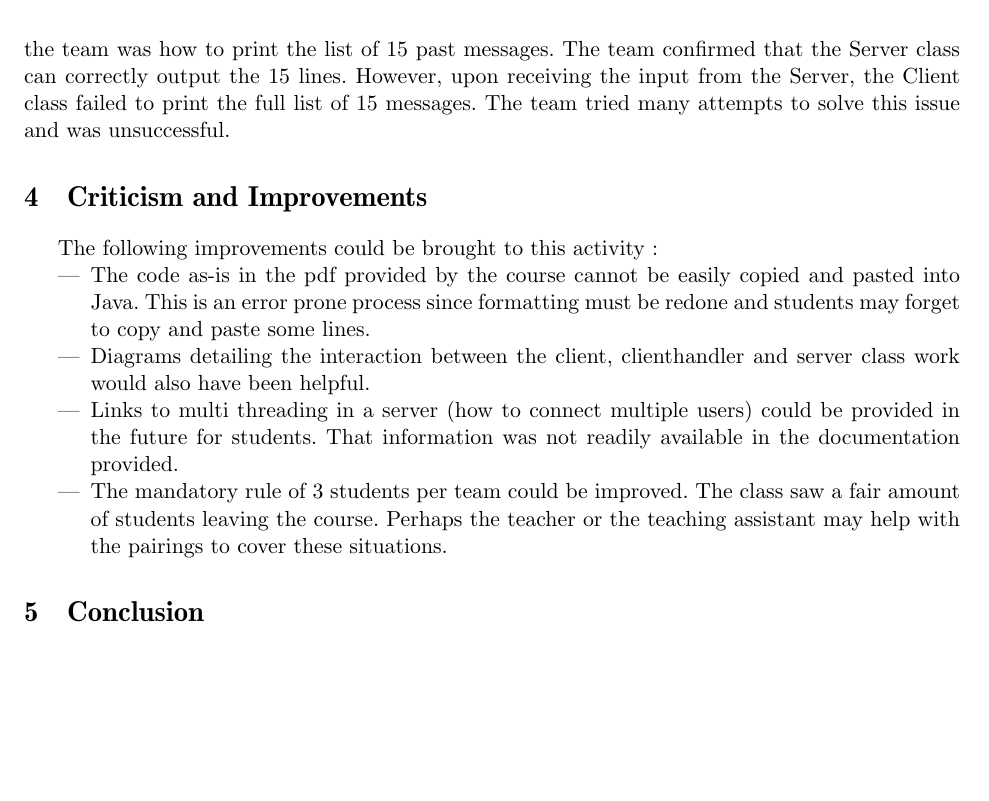
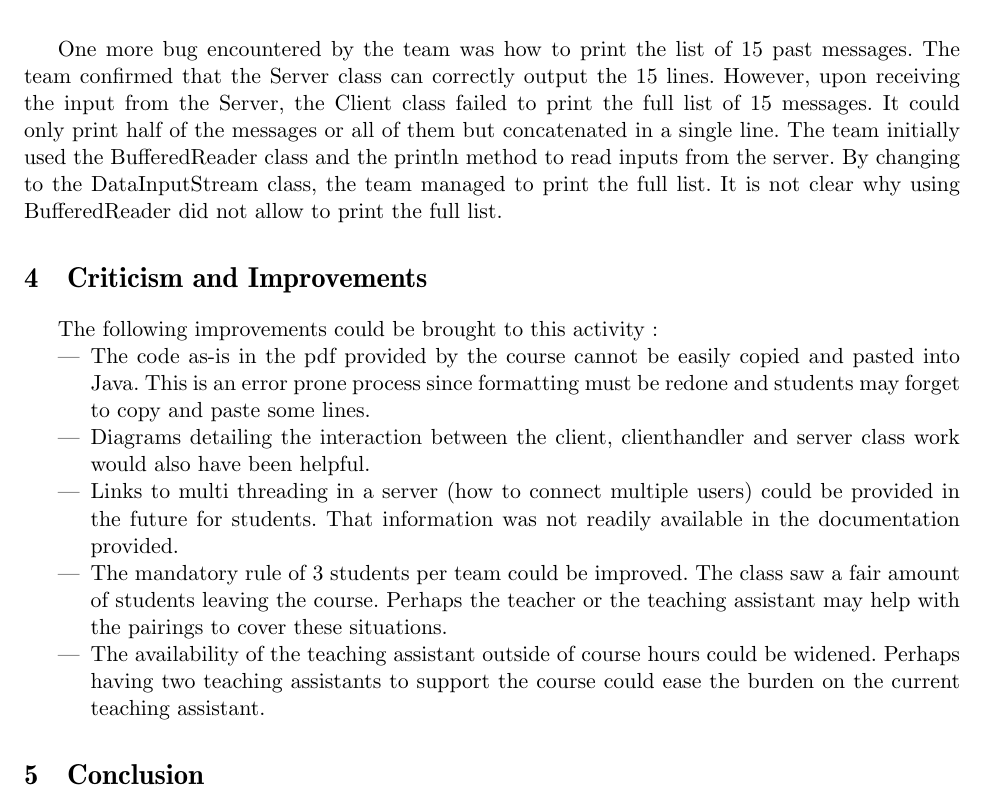
Before and after one commit to Skyshader77/INF3405, a LaTeX document (2222436_1631518_TP001.tex): part of page 4 of 4, cut so that both start at the same text, the shorter picture padded with empty space. Compiled offline with pdfLaTeX.

Commit message:
Update 2222436_1631518_TP001.tex

```diff
--- a/2222436_1631518_TP001.tex
+++ b/2222436_1631518_TP001.tex
@@ -163,4 +163,3 @@ The PassWordAuthentificationProtocol manages the state of the interaction betwee
 %-----------------------------------------------------------------%
 \section{Difficulties Encountered}
 %-----------------------------------------------------------------%
-The team encoutered issues while trying to implement multithreading or the ability for multiple users to interact with one another in the application. The team had trouble grasping the fact that the program had to allow reading and writing to/from the console simulateneously. Online documentation and examples had to be consulted to fully understand that. In addition, the team attempted to implement the Password Authentification protocol in the Client class. This was unsuccessful for reasons still unclear to the team.  The Password Authentification protocol ended up being incorporated in the Clienthandler class as shown in the code. One more bug encountered by the team was how to print the list of 15 past messages.  The team confirmed that the Server class can correctly output the 15 lines. However, upon receiving the input from the Server, the Client class failed to print the full list of 15 messages. The team tried many attempts to solve this issue and was unsuccessful.
@@ -167,3 +172,6 @@ The team encoutered issues while trying to implement multithreading or the abili
+\medskip
+
+One more bug encountered by the team was how to print the list of 15 past messages.  The team confirmed that the Server class can correctly output the 15 lines. However, upon receiving the input from the Server, the Client class failed to print the full list of 15 messages. It could only print half of the messages or all of them but concatenated in a single line. The team initially used the BufferedReader class and the println method to read inputs from the server. By changing to the DataInputStream class, the team managed to print the full list. It is not clear why using BufferedReader did not allow to print the full list.
 
 %-----------------------------------------------------------------%
 \section{Criticism and Improvements}
@@ -174,6 +182,7 @@ The following improvements could be brought to this activity:
   \item Diagrams detailing the interaction between the client, clienthandler and server class work would also have been helpful.
   \item Links to multi threading in a server (how to connect multiple users) could be provided in the future for students. That information was not readily available in the documentation provided.
    \item The mandatory rule of 3 students per team could be improved. The class saw a fair amount of students leaving the course. Perhaps the teacher or the teaching assistant may help with the pairings to cover these situations.
+ \item The availability of the teaching assistant outside of course hours could be widened. Perhaps having two teaching assistants to support the course could ease the burden on the current teaching assistant.
 \end{itemize}
 
 %-----------------------------------------------------------------%
```
Also changed, not shown: 2222436_1631518_TP001.tex (8 more changed lines).
